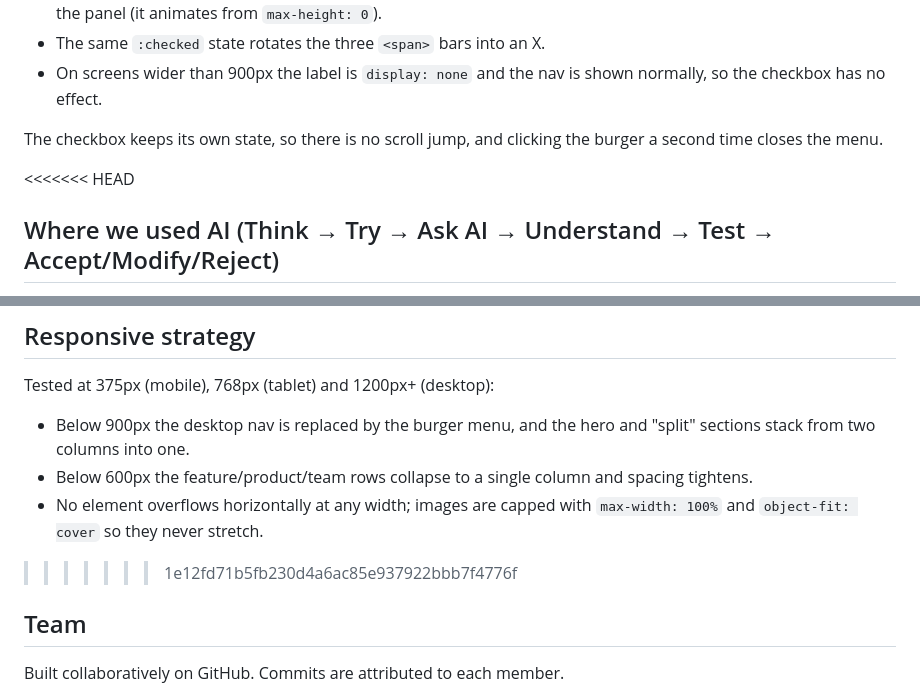
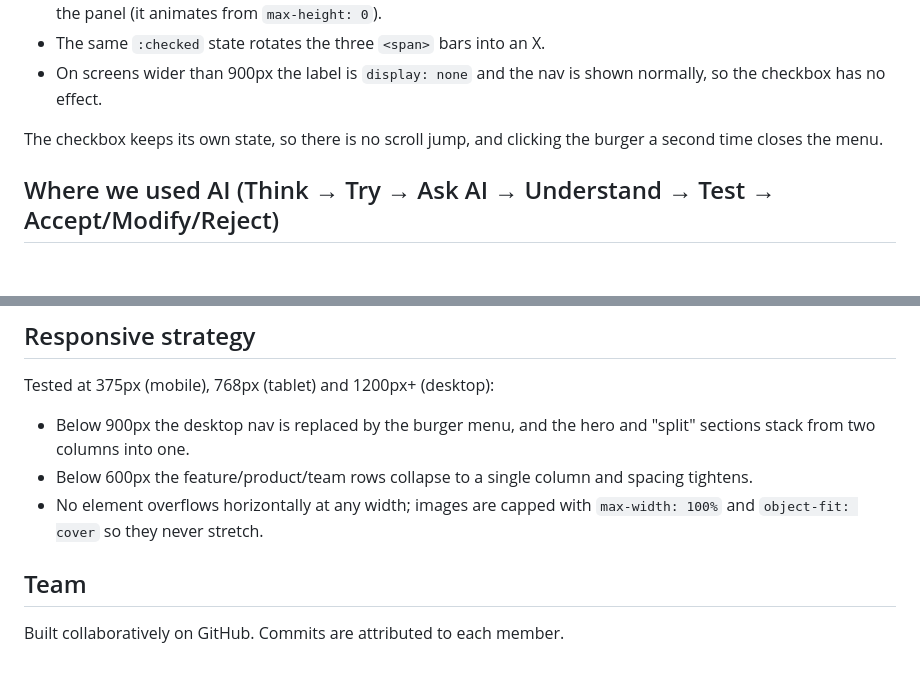
Before and after one commit to irkovalenko/css-assignment, a Markdown page: README.md, 2 parts joined by grey strips. GitHub-like rendering; blank space fills up the shorter version.

Commit message:
Clean up README.md from comments and commits id

```diff
--- a/README.md
+++ b/README.md
@@ -112,7 +112,6 @@ We switched to the **checkbox technique**:
 The checkbox keeps its own state, so there is no scroll jump, and clicking the
 burger a second time closes the menu.
 
-<<<<<<< HEAD
 ## Where we used AI (Think → Try → Ask AI → Understand → Test → Accept/Modify/Reject)
 
 1. **Ideation.** After picking "laptop shop", we asked AI to expand the concept
@@ -140,7 +139,6 @@ Tested at 375px (mobile), 768px (tablet) and 1200px+ (desktop):
   spacing tightens.
 - No element overflows horizontally at any width; images are capped with
   `max-width: 100%` and `object-fit: cover` so they never stretch.
->>>>>>> 1e12fd71b5fb230d4a6ac85e937922bbb7f4776f
 
 ## Team
 
```
